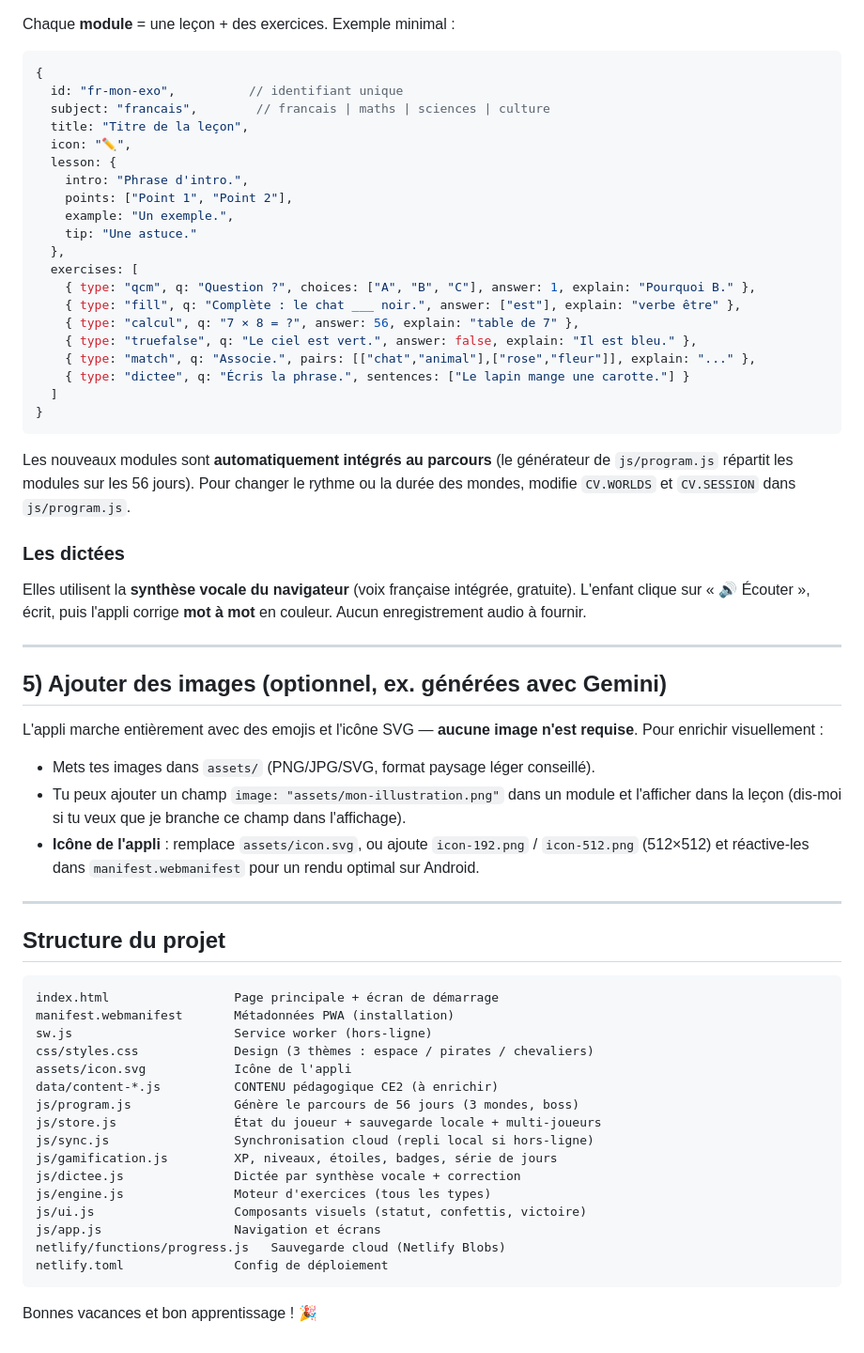
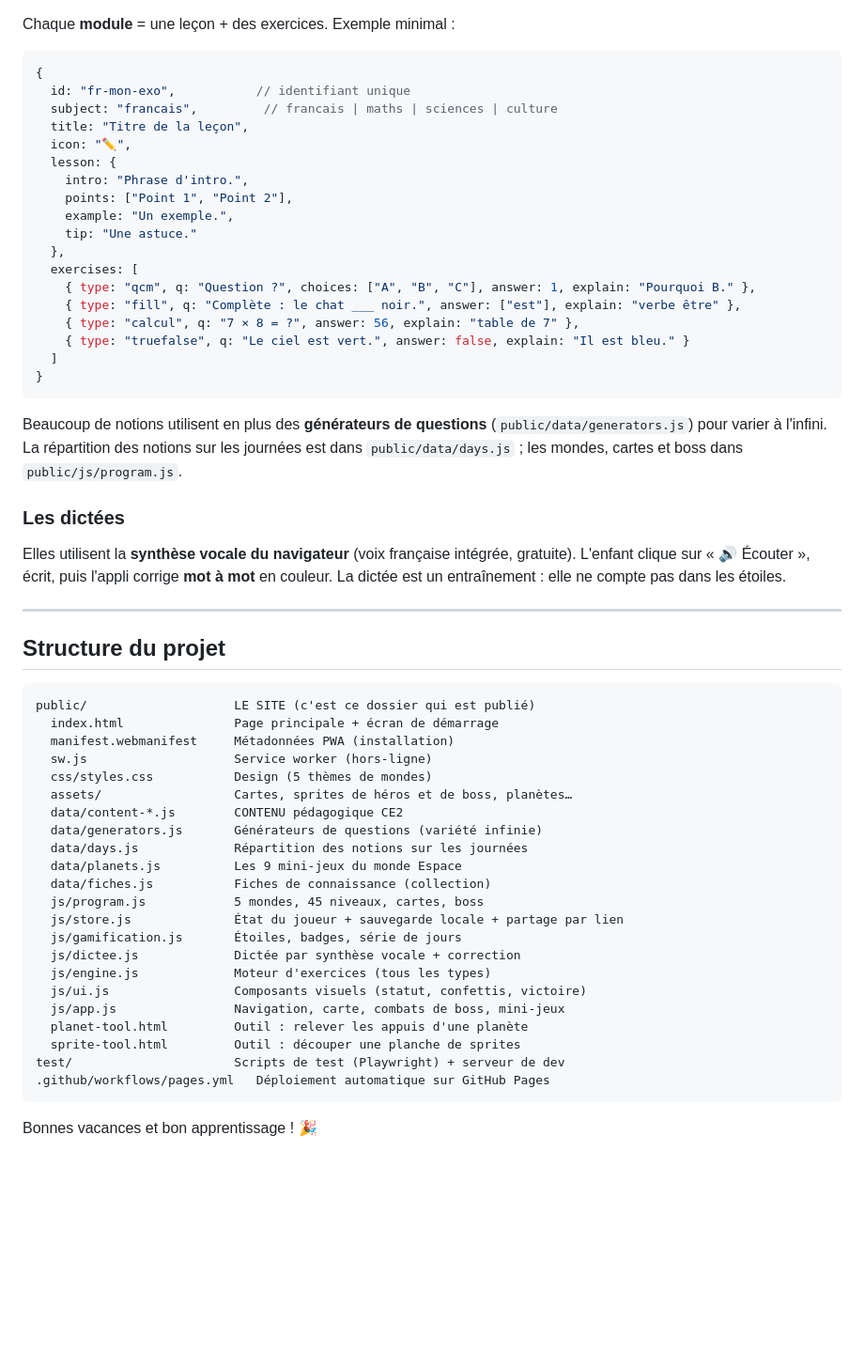
Before and after one commit to ghosteden/cahier-aventure, a Markdown page: README.md, the part around one of its changes. Shown at 94% size. Drawn GitHub-style; blank space fills up the shorter version.

````diff
--- a/README.md
+++ b/README.md
@@ -81,8 +70,8 @@ Chaque **module** = une leçon + des exercices. Exemple minimal :
 
 ```js
 {
-  id: "fr-mon-exo",          // identifiant unique
-  subject: "francais",        // francais | maths | sciences | culture
+  id: "fr-mon-exo",           // identifiant unique
+  subject: "francais",         // francais | maths | sciences | culture
   title: "Titre de la leçon",
   icon: "✏️",
   lesson: {
@@ -95,57 +84,47 @@ Chaque **module** = une leçon + des exercices. Exemple minimal :
     { type: "qcm", q: "Question ?", choices: ["A", "B", "C"], answer: 1, explain: "Pourquoi B." },
     { type: "fill", q: "Complète : le chat ___ noir.", answer: ["est"], explain: "verbe être" },
     { type: "calcul", q: "7 × 8 = ?", answer: 56, explain: "table de 7" },
-    { type: "truefalse", q: "Le ciel est vert.", answer: false, explain: "Il est bleu." },
-    { type: "match", q: "Associe.", pairs: [["chat","animal"],["rose","fleur"]], explain: "..." },
-    { type: "dictee", q: "Écris la phrase.", sentences: ["Le lapin mange une carotte."] }
+    { type: "truefalse", q: "Le ciel est vert.", answer: false, explain: "Il est bleu." }
   ]
 }
 ```
 
-Les nouveaux modules sont **automatiquement intégrés au parcours** (le générateur de
-`js/program.js` répartit les modules sur les 56 jours). Pour changer le rythme ou la durée
-des mondes, modifie `CV.WORLDS` et `CV.SESSION` dans `js/program.js`.
+Beaucoup de notions utilisent en plus des **générateurs de questions** (`public/data/generators.js`)
+pour varier à l'infini. La répartition des notions sur les journées est dans
+`public/data/days.js` ; les mondes, cartes et boss dans `public/js/program.js`.
 
 ### Les dictées
 Elles utilisent la **synthèse vocale du navigateur** (voix française intégrée, gratuite).
 L'enfant clique sur « 🔊 Écouter », écrit, puis l'appli corrige **mot à mot** en couleur.
-Aucun enregistrement audio à fournir.
-
----
-
-## 5) Ajouter des images (optionnel, ex. générées avec Gemini)
-
-L'appli marche entièrement avec des emojis et l'icône SVG — **aucune image n'est requise**.
-Pour enrichir visuellement :
-
-- Mets tes images dans `assets/` (PNG/JPG/SVG, format paysage léger conseillé).
-- Tu peux ajouter un champ `image: "assets/mon-illustration.png"` dans un module et
-  l'afficher dans la leçon (dis-moi si tu veux que je branche ce champ dans l'affichage).
-- **Icône de l'appli** : remplace `assets/icon.svg`, ou ajoute `icon-192.png` /
-  `icon-512.png` (512×512) et réactive-les dans `manifest.webmanifest` pour un rendu
-  optimal sur Android.
+La dictée est un entraînement : elle ne compte pas dans les étoiles.
 
 ---
 
 ## Structure du projet
 
 ```
-index.html                 Page principale + écran de démarrage
-manifest.webmanifest       Métadonnées PWA (installation)
-sw.js                      Service worker (hors-ligne)
-css/styles.css             Design (3 thèmes : espace / pirates / chevaliers)
-assets/icon.svg            Icône de l'appli
-data/content-*.js          CONTENU pédagogique CE2 (à enrichir)
-js/program.js              Génère le parcours de 56 jours (3 mondes, boss)
-js/store.js                État du joueur + sauvegarde locale + multi-joueurs
-js/sync.js                 Synchronisation cloud (repli local si hors-ligne)
-js/gamification.js         XP, niveaux, étoiles, badges, série de jours
-js/dictee.js               Dictée par synthèse vocale + correction
-js/engine.js               Moteur d'exercices (tous les types)
-js/ui.js                   Composants visuels (statut, confettis, victoire)
-js/app.js                  Navigation et écrans
-netlify/functions/progress.js   Sauvegarde cloud (Netlify Blobs)
-netlify.toml               Config de déploiement
+public/                    LE SITE (c'est ce dossier qui est publié)
+  index.html               Page principale + écran de démarrage
+  manifest.webmanifest     Métadonnées PWA (installation)
+  sw.js                    Service worker (hors-ligne)
+  css/styles.css           Design (5 thèmes de mondes)
+  assets/                  Cartes, sprites de héros et de boss, planètes…
+  data/content-*.js        CONTENU pédagogique CE2
+  data/generators.js       Générateurs de questions (variété infinie)
+  data/days.js             Répartition des notions sur les journées
+  data/planets.js          Les 9 mini-jeux du monde Espace
+  data/fiches.js           Fiches de connaissance (collection)
+  js/program.js            5 mondes, 45 niveaux, cartes, boss
+  js/store.js              État du joueur + sauvegarde locale + partage par lien
+  js/gamification.js       Étoiles, badges, série de jours
+  js/dictee.js             Dictée par synthèse vocale + correction
+  js/engine.js             Moteur d'exercices (tous les types)
+  js/ui.js                 Composants visuels (statut, confettis, victoire)
+  js/app.js                Navigation, carte, combats de boss, mini-jeux
+  planet-tool.html         Outil : relever les appuis d'une planète
+  sprite-tool.html         Outil : découper une planche de sprites
+test/                      Scripts de test (Playwright) + serveur de dev
+.github/workflows/pages.yml   Déploiement automatique sur GitHub Pages
 ```
 
 Bonnes vacances et bon apprentissage ! 🎉
````
Also changed, not shown: other parts of README.md (+37 -48 lines).
